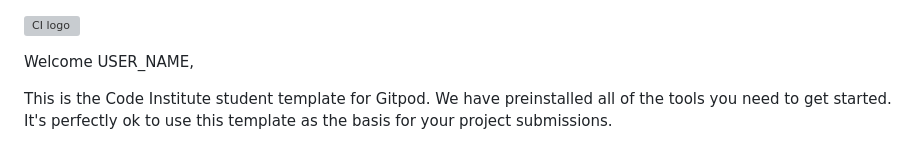
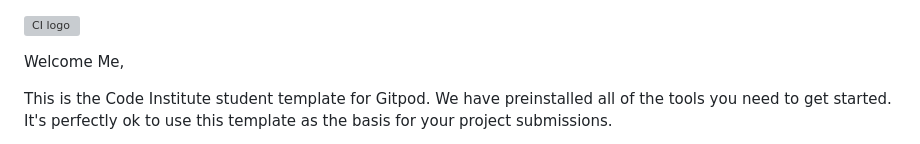
Before and after one commit to Ethra8/flask-sqlalchemy-task-manager, a Markdown page: README.md, the part around the change. GitHub-like rendering; grey boxes are pictures that could not be loaded.

Commit message:
update name

```diff
--- a/README.md
+++ b/README.md
@@ -1,6 +1,6 @@
 ![CI logo](https://codeinstitute.s3.amazonaws.com/fullstack/ci_logo_small.png)
 
-Welcome USER_NAME,
+Welcome Me,
 
 This is the Code Institute student template for Gitpod. We have preinstalled all of the tools you need to get started. It's perfectly ok to use this template as the basis for your project submissions.
 
```
